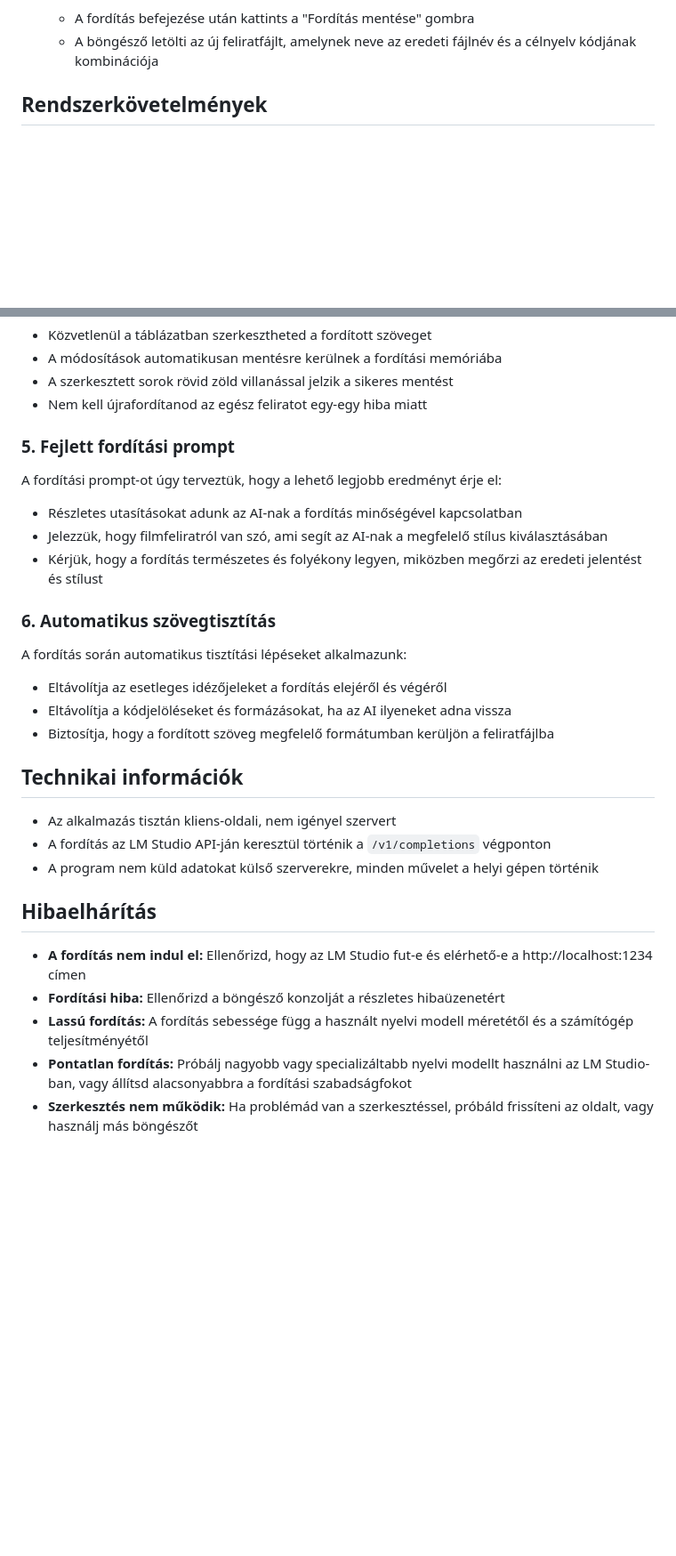
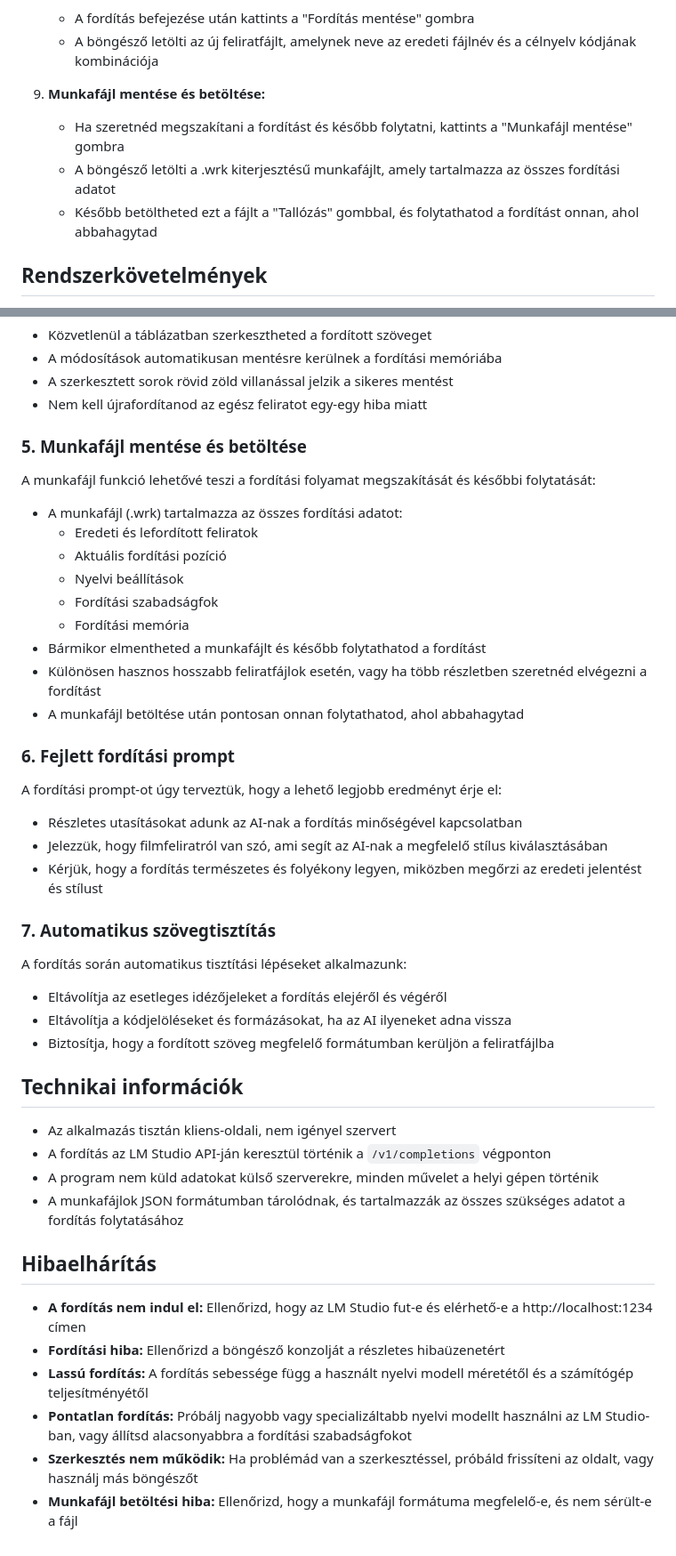
Before and after one commit to mhbai/Subtitle-Translator-for-LM-Studio, a Markdown page: README.md, 2 parts joined by grey strips. Shown at 89% size. GitHub-like rendering; blank space fills up the shorter version.

Commit message:
Readme.md updated 05

```diff
--- a/README.md
+++ b/README.md
@@ -54,6 +55,11 @@ Ez az alkalmazás egy egyszerű, de hatékony webes eszköz .srt formátumú fel
 8. **Fordítás mentése:**
    - A fordítás befejezése után kattints a "Fordítás mentése" gombra
    - A böngésző letölti az új feliratfájlt, amelynek neve az eredeti fájlnév és a célnyelv kódjának kombinációja
+
+9. **Munkafájl mentése és betöltése:**
+   - Ha szeretnéd megszakítani a fordítást és később folytatni, kattints a "Munkafájl mentése" gombra
+   - A böngésző letölti a .wrk kiterjesztésű munkafájlt, amely tartalmazza az összes fordítási adatot
+   - Később betöltheted ezt a fájlt a "Tallózás" gombbal, és folytathatod a fordítást onnan, ahol abbahagytad
 
 ## Rendszerkövetelmények
 
@@ -101,7 +107,21 @@ A fordítások manuális szerkesztése lehetővé teszi a finomhangolást:
 - A szerkesztett sorok rövid zöld villanással jelzik a sikeres mentést
 - Nem kell újrafordítanod az egész feliratot egy-egy hiba miatt
 
-### 5. Fejlett fordítási prompt
+### 5. Munkafájl mentése és betöltése
+
+A munkafájl funkció lehetővé teszi a fordítási folyamat megszakítását és későbbi folytatását:
+
+- A munkafájl (.wrk) tartalmazza az összes fordítási adatot:
+  - Eredeti és lefordított feliratok
+  - Aktuális fordítási pozíció
+  - Nyelvi beállítások
+  - Fordítási szabadságfok
+  - Fordítási memória
+- Bármikor elmentheted a munkafájlt és később folytathatod a fordítást
+- Különösen hasznos hosszabb feliratfájlok esetén, vagy ha több részletben szeretnéd elvégezni a fordítást
+- A munkafájl betöltése után pontosan onnan folytathatod, ahol abbahagytad
+
+### 6. Fejlett fordítási prompt
 
 A fordítási prompt-ot úgy terveztük, hogy a lehető legjobb eredményt érje el:
 
@@ -109,7 +129,7 @@ A fordítási prompt-ot úgy terveztük, hogy a lehető legjobb eredményt érje
 - Jelezzük, hogy filmfeliratról van szó, ami segít az AI-nak a megfelelő stílus kiválasztásában
 - Kérjük, hogy a fordítás természetes és folyékony legyen, miközben megőrzi az eredeti jelentést és stílust
 
-### 6. Automatikus szövegtisztítás
+### 7. Automatikus szövegtisztítás
 
 A fordítás során automatikus tisztítási lépéseket alkalmazunk:
 
@@ -122,6 +142,7 @@ A fordítás során automatikus tisztítási lépéseket alkalmazunk:
 - Az alkalmazás tisztán kliens-oldali, nem igényel szervert
 - A fordítás az LM Studio API-ján keresztül történik a `/v1/completions` végponton
 - A program nem küld adatokat külső szerverekre, minden művelet a helyi gépen történik
+- A munkafájlok JSON formátumban tárolódnak, és tartalmazzák az összes szükséges adatot a fordítás folytatásához
 
 ## Hibaelhárítás
 
@@ -130,3 +151,4 @@ A fordítás során automatikus tisztítási lépéseket alkalmazunk:
 - **Lassú fordítás:** A fordítás sebessége függ a használt nyelvi modell méretétől és a számítógép teljesítményétől
 - **Pontatlan fordítás:** Próbálj nagyobb vagy specializáltabb nyelvi modellt használni az LM Studio-ban, vagy állítsd alacsonyabbra a fordítási szabadságfokot
 - **Szerkesztés nem működik:** Ha problémád van a szerkesztéssel, próbáld frissíteni az oldalt, vagy használj más böngészőt
+- **Munkafájl betöltési hiba:** Ellenőrizd, hogy a munkafájl formátuma megfelelő-e, és nem sérült-e a fájl
```
Also changed, not shown: other parts of README.md (+2 -1 lines).
